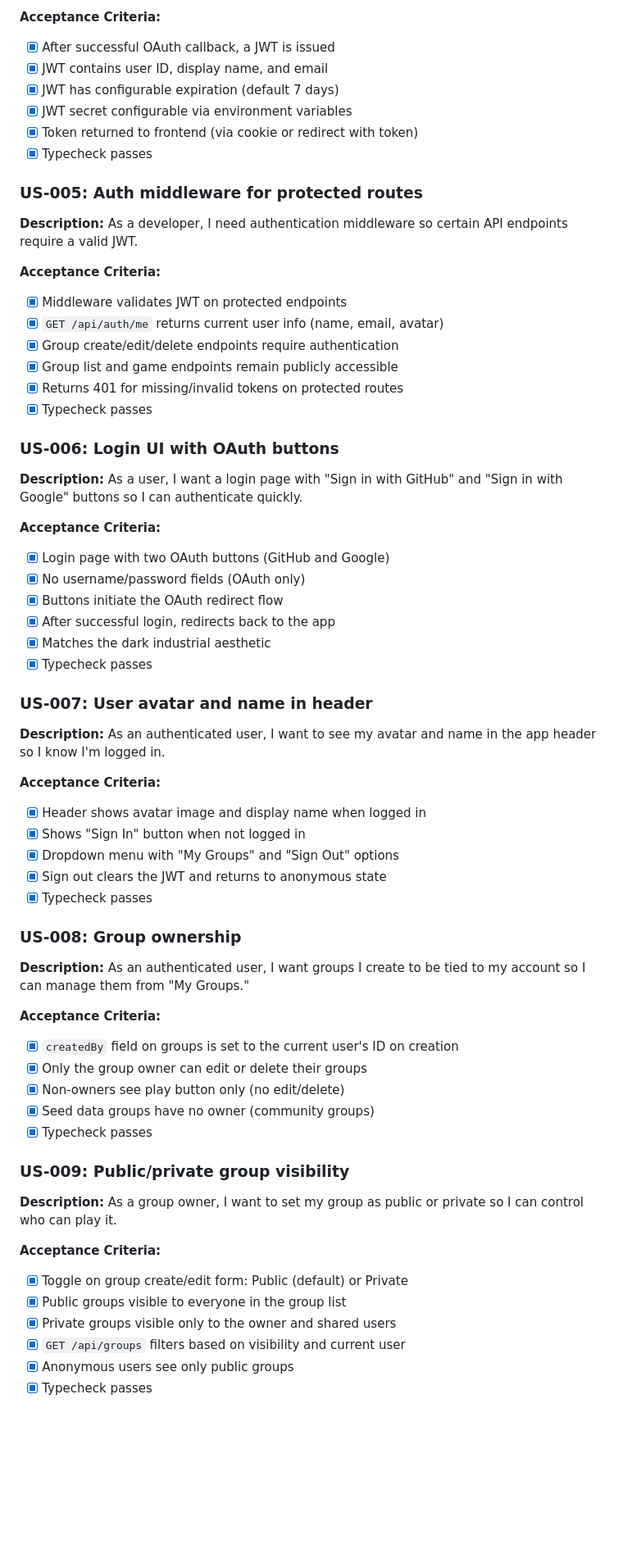
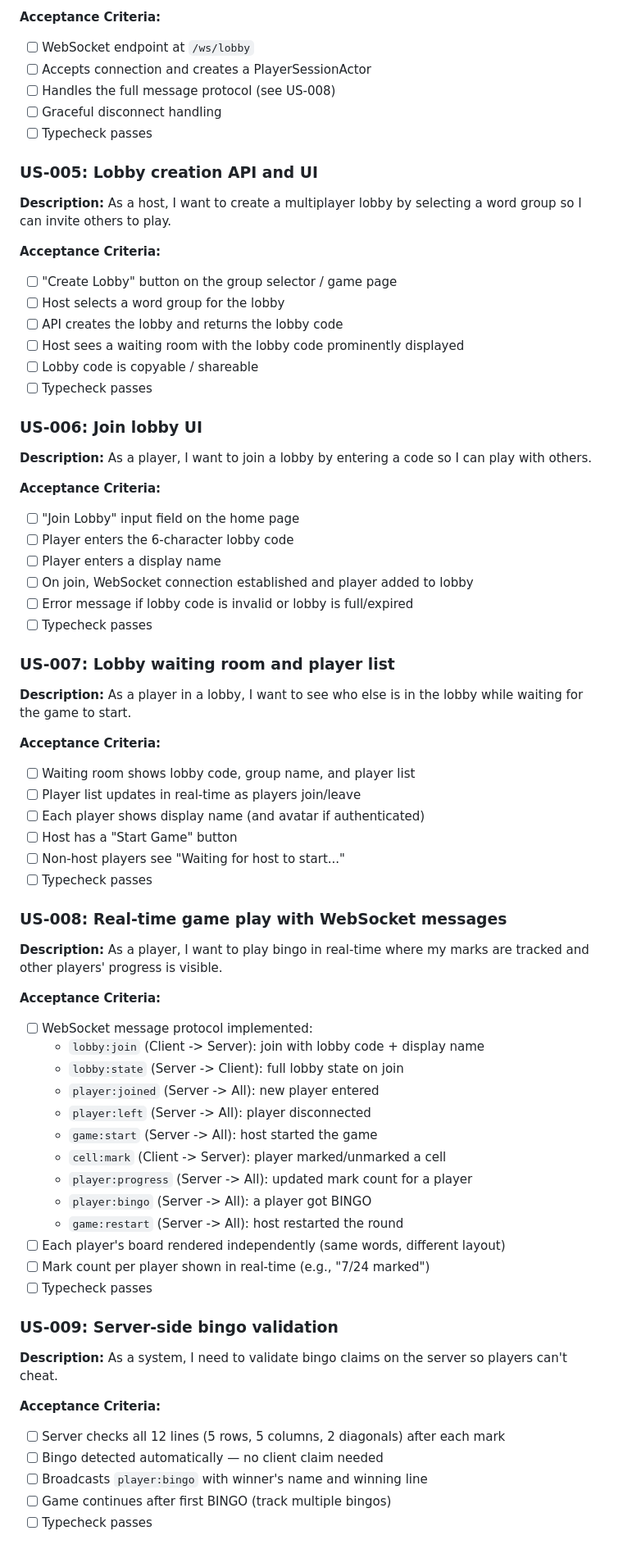
Before and after one commit to Dirnei/bsbingo, a Markdown page: IMPLEMENTATION_PLAN.md, the part around one of its changes. Shown at 82% size. Rendered like a GitHub page; blank space fills up the shorter version.

```diff
--- a/IMPLEMENTATION_PLAN.md
+++ b/IMPLEMENTATION_PLAN.md
@@ -51,62 +58,69 @@ Add user accounts via OAuth 2.0 (GitHub and Google) so word groups can be owned
 
 **Acceptance Criteria:**
-- [x] After successful OAuth callback, a JWT is issued
-- [x] JWT contains user ID, display name, and email
-- [x] JWT has configurable expiration (default 7 days)
-- [x] JWT secret configurable via environment variables
-- [x] Token returned to frontend (via cookie or redirect with token)
-- [x] Typecheck passes
+- [ ] WebSocket endpoint at `/ws/lobby`
+- [ ] Accepts connection and creates a PlayerSessionActor
+- [ ] Handles the full message protocol (see US-008)
+- [ ] Graceful disconnect handling
+- [ ] Typecheck passes
 
-### US-005: Auth middleware for protected routes
-**Description:** As a developer, I need authentication middleware so certain API endpoints require a valid JWT.
+### US-005: Lobby creation API and UI
+**Description:** As a host, I want to create a multiplayer lobby by selecting a word group so I can invite others to play.
 
 **Acceptance Criteria:**
-- [x] Middleware validates JWT on protected endpoints
-- [x] `GET /api/auth/me` returns current user info (name, email, avatar)
-- [x] Group create/edit/delete endpoints require authentication
-- [x] Group list and game endpoints remain publicly accessible
-- [x] Returns 401 for missing/invalid tokens on protected routes
-- [x] Typecheck passes
+- [ ] "Create Lobby" button on the group selector / game page
+- [ ] Host selects a word group for the lobby
+- [ ] API creates the lobby and returns the lobby code
+- [ ] Host sees a waiting room with the lobby code prominently displayed
+- [ ] Lobby code is copyable / shareable
+- [ ] Typecheck passes
 
-### US-006: Login UI with OAuth buttons
-**Description:** As a user, I want a login page with "Sign in with GitHub" and "Sign in with Google" buttons so I can authenticate quickly.
+### US-006: Join lobby UI
+**Description:** As a player, I want to join a lobby by entering a code so I can play with others.
 
 **Acceptance Criteria:**
-- [x] Login page with two OAuth buttons (GitHub and Google)
-- [x] No username/password fields (OAuth only)
-- [x] Buttons initiate the OAuth redirect flow
-- [x] After successful login, redirects back to the app
-- [x] Matches the dark industrial aesthetic
-- [x] Typecheck passes
+- [ ] "Join Lobby" input field on the home page
+- [ ] Player enters the 6-character lobby code
+- [ ] Player enters a display name
+- [ ] On join, WebSocket connection established and player added to lobby
+- [ ] Error message if lobby code is invalid or lobby is full/expired
+- [ ] Typecheck passes
 
-### US-007: User avatar and name in header
-**Description:** As an authenticated user, I want to see my avatar and name in the app header so I know I'm logged in.
+### US-007: Lobby waiting room and player list
+**Description:** As a player in a lobby, I want to see who else is in the lobby while waiting for the game to start.
 
 **Acceptance Criteria:**
-- [x] Header shows avatar image and display name when logged in
-- [x] Shows "Sign In" button when not logged in
-- [x] Dropdown menu with "My Groups" and "Sign Out" options
-- [x] Sign out clears the JWT and returns to anonymous state
-- [x] Typecheck passes
+- [ ] Waiting room shows lobby code, group name, and player list
+- [ ] Player list updates in real-time as players join/leave
+- [ ] Each player shows display name (and avatar if authenticated)
+- [ ] Host has a "Start Game" button
+- [ ] Non-host players see "Waiting for host to start..."
+- [ ] Typecheck passes
 
-### US-008: Group ownership
-**Description:** As an authenticated user, I want groups I create to be tied to my account so I can manage them from "My Groups."
+### US-008: Real-time game play with WebSocket messages
+**Description:** As a player, I want to play bingo in real-time where my marks are tracked and other players' progress is visible.
 
 **Acceptance Criteria:**
-- [x] `createdBy` field on groups is set to the current user's ID on creation
-- [x] Only the group owner can edit or delete their groups
-- [x] Non-owners see play button only (no edit/delete)
-- [x] Seed data groups have no owner (community groups)
-- [x] Typecheck passes
+- [ ] WebSocket message protocol implemented:
+  - `lobby:join` (Client -> Server): join with lobby code + display name
+  - `lobby:state` (Server -> Client): full lobby state on join
+  - `player:joined` (Server -> All): new player entered
+  - `player:left` (Server -> All): player disconnected
+  - `game:start` (Server -> All): host started the game
+  - `cell:mark` (Client -> Server): player marked/unmarked a cell
+  - `player:progress` (Server -> All): updated mark count for a player
+  - `player:bingo` (Server -> All): a player got BINGO
+  - `game:restart` (Server -> All): host restarted the round
+- [ ] Each player's board rendered independently (same words, different layout)
+- [ ] Mark count per player shown in real-time (e.g., "7/24 marked")
+- [ ] Typecheck passes
 
-### US-009: Public/private group visibility
-**Description:** As a group owner, I want to set my group as public or private so I can control who can play it.
+### US-009: Server-side bingo validation
+**Description:** As a system, I need to validate bingo claims on the server so players can't cheat.
 
 **Acceptance Criteria:**
-- [x] Toggle on group create/edit form: Public (default) or Private
-- [x] Public groups visible to everyone in the group list
-- [x] Private groups visible only to the owner and shared users
-- [x] `GET /api/groups` filters based on visibility and current user
-- [x] Anonymous users see only public groups
-- [x] Typecheck passes
+- [ ] Server checks all 12 lines (5 rows, 5 columns, 2 diagonals) after each mark
+- [ ] Bingo detected automatically — no client claim needed
+- [ ] Broadcasts `player:bingo` with winner's name and winning line
+- [ ] Game continues after first BINGO (track multiple bingos)
+- [ ] Typecheck passes
 
```
Also changed, not shown: other parts of IMPLEMENTATION_PLAN.md (+106 -153 lines).
